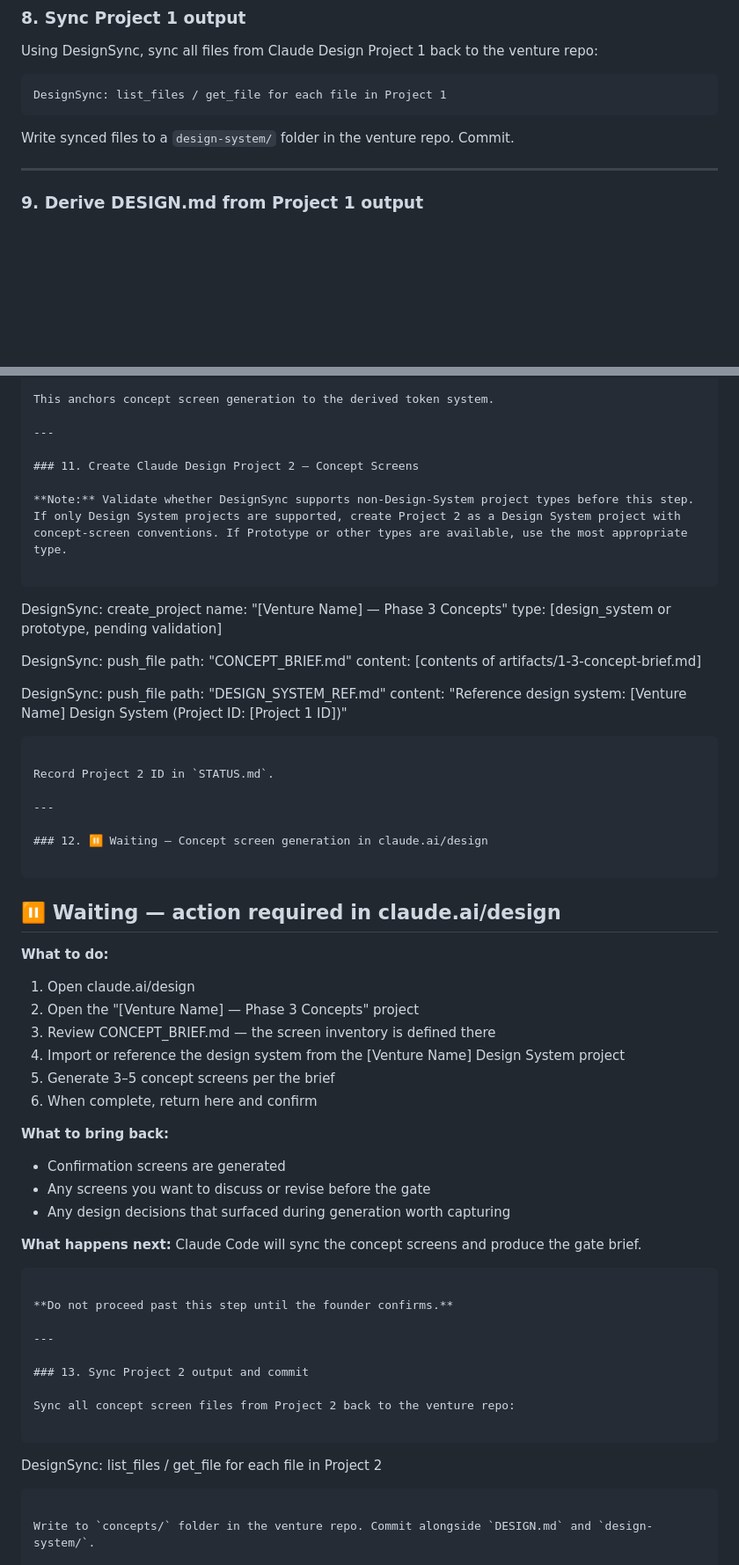
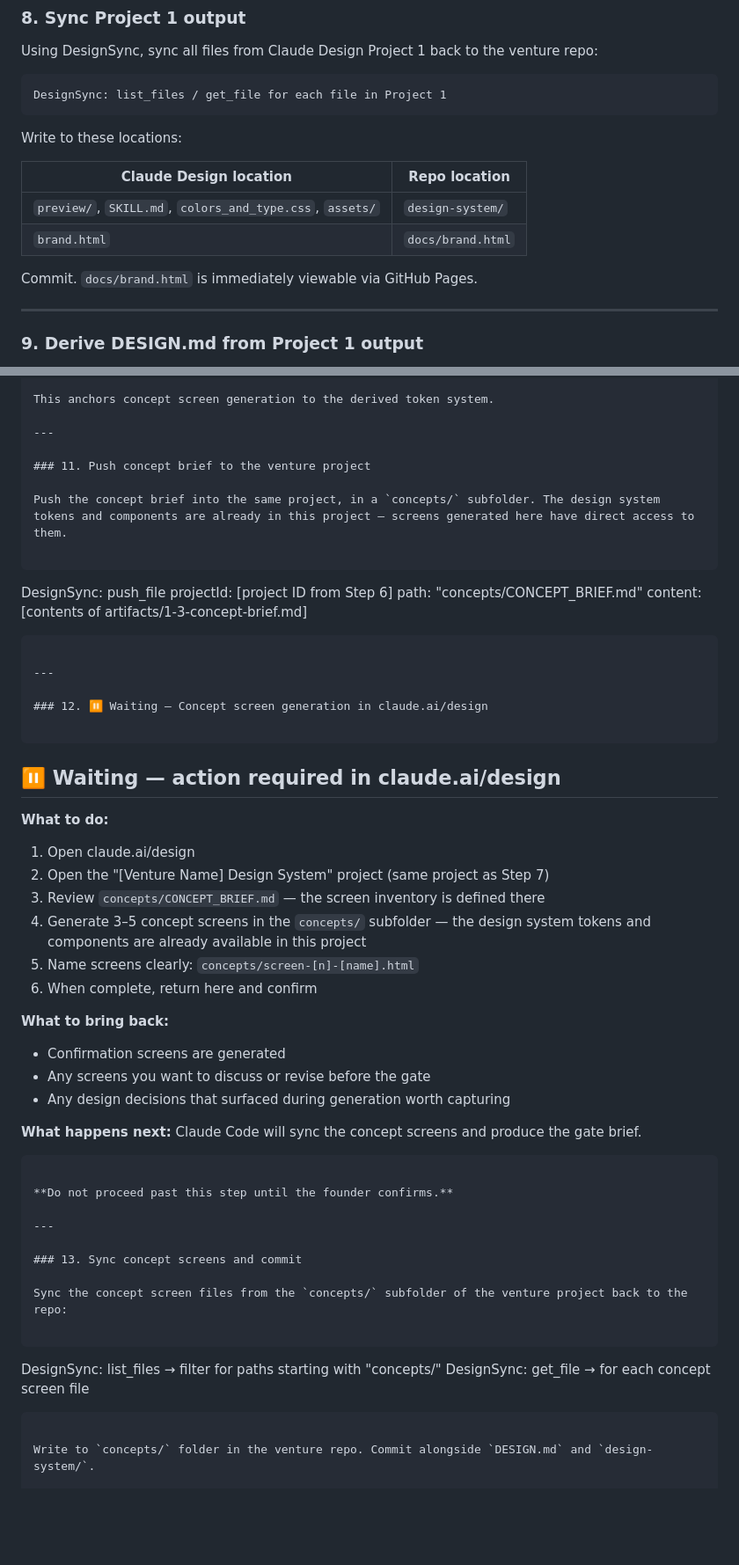
Before and after one commit to Satsuma-Ventures/studio, a Markdown page: skills/1-plant/3-concept.md, 2 parts joined by grey strips. Shown at 88% size. Drawn GitHub-style; blank space fills up the shorter version.

````diff
--- a/skills/1-plant/3-concept.md
+++ b/skills/1-plant/3-concept.md
@@ -245,7 +251,14 @@ Using DesignSync, sync all files from Claude Design Project 1 back to the ventur
 DesignSync: list_files / get_file for each file in Project 1
 ```
 
-Write synced files to a `design-system/` folder in the venture repo. Commit.
+Write to these locations:
+
+| Claude Design location | Repo location |
+|---|---|
+| `preview/`, `SKILL.md`, `colors_and_type.css`, `assets/` | `design-system/` |
+| `brand.html` | `docs/brand.html` |
+
+Commit. `docs/brand.html` is immediately viewable via GitHub Pages.
 
 ---
 
@@ -351,25 +364,16 @@ This anchors concept screen generation to the derived token system.
 
 ---
 
-### 11. Create Claude Design Project 2 — Concept Screens
+### 11. Push concept brief to the venture project
 
-**Note:** Validate whether DesignSync supports non-Design-System project types before this step. If only Design System projects are supported, create Project 2 as a Design System project with concept-screen conventions. If Prototype or other types are available, use the most appropriate type.
+Push the concept brief into the same project, in a `concepts/` subfolder. The design system tokens and components are already in this project — screens generated here have direct access to them.
 
 ```
-DesignSync: create_project
-  name: "[Venture Name] — Phase 3 Concepts"
-  type: [design_system or prototype, pending validation]
-
 DesignSync: push_file
-  path: "CONCEPT_BRIEF.md"
+  projectId: [project ID from Step 6]
+  path: "concepts/CONCEPT_BRIEF.md"
   content: [contents of artifacts/1-3-concept-brief.md]
-
-DesignSync: push_file
-  path: "DESIGN_SYSTEM_REF.md"
-  content: "Reference design system: [Venture Name] Design System (Project ID: [Project 1 ID])"
 ```
-
-Record Project 2 ID in `STATUS.md`.
 
 ---
 
@@ -380,10 +384,10 @@ Record Project 2 ID in `STATUS.md`.
 
 **What to do:**
 1. Open claude.ai/design
-2. Open the "[Venture Name] — Phase 3 Concepts" project
-3. Review CONCEPT_BRIEF.md — the screen inventory is defined there
-4. Import or reference the design system from the [Venture Name] Design System project
-5. Generate 3–5 concept screens per the brief
+2. Open the "[Venture Name] Design System" project (same project as Step 7)
+3. Review `concepts/CONCEPT_BRIEF.md` — the screen inventory is defined there
+4. Generate 3–5 concept screens in the `concepts/` subfolder — the design system tokens and components are already available in this project
+5. Name screens clearly: `concepts/screen-[n]-[name].html`
 6. When complete, return here and confirm
 
 **What to bring back:**
@@ -399,12 +403,13 @@ Claude Code will sync the concept screens and produce the gate brief.
 
 ---
 
-### 13. Sync Project 2 output and commit
+### 13. Sync concept screens and commit
 
-Sync all concept screen files from Project 2 back to the venture repo:
+Sync the concept screen files from the `concepts/` subfolder of the venture project back to the repo:
 
 ```
-DesignSync: list_files / get_file for each file in Project 2
+DesignSync: list_files  →  filter for paths starting with "concepts/"
+DesignSync: get_file    →  for each concept screen file
 ```
 
 Write to `concepts/` folder in the venture repo. Commit alongside `DESIGN.md` and `design-system/`.
````
Also changed, not shown: other parts of skills/1-plant/3-concept.md (+23 -13 lines).
